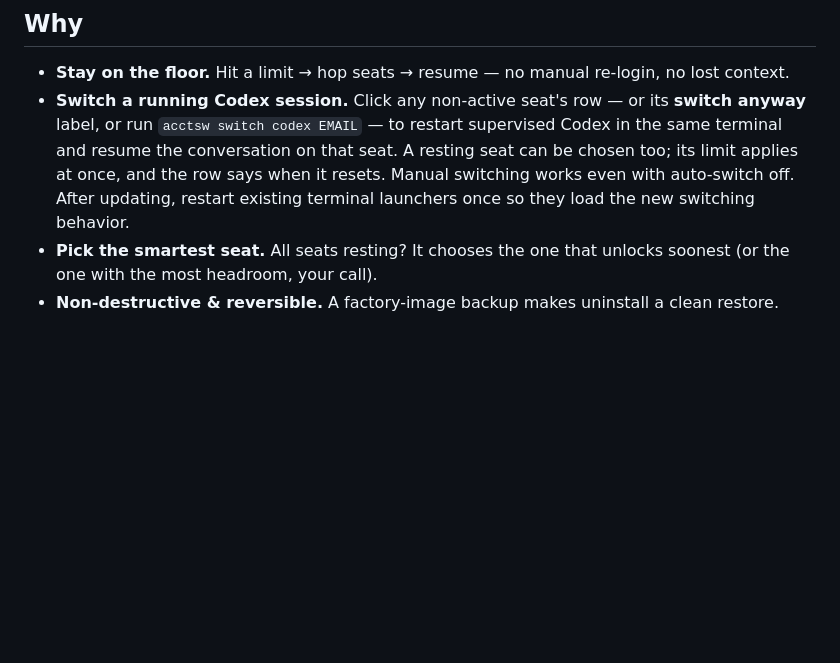
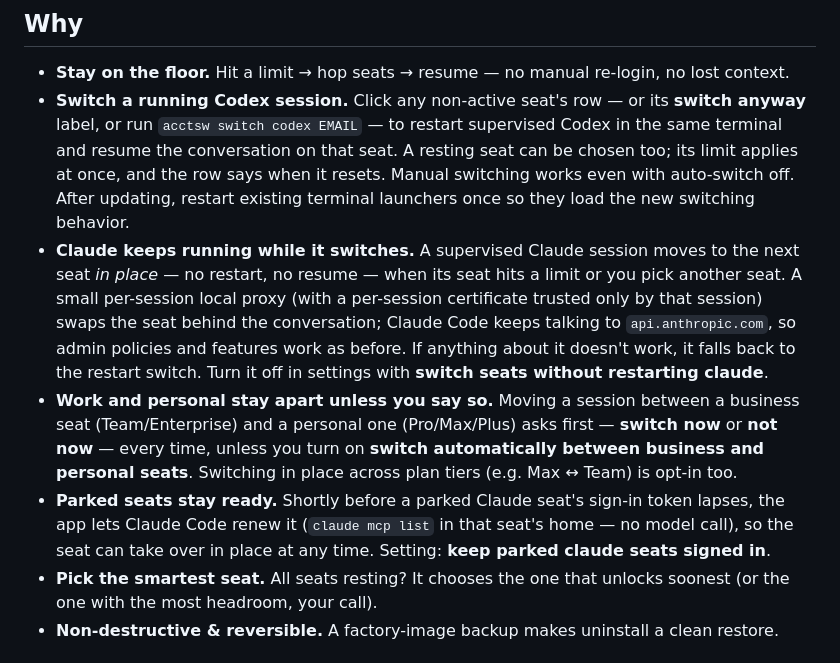
Before and after one commit to fheinfling/ai-guest-list, a Markdown page: README.md, the part around one of its changes. Drawn GitHub-style; blank space fills up the shorter version.

```diff
--- a/README.md
+++ b/README.md
@@ -58,6 +58,19 @@ connect through the official tools.
   resume the conversation on that seat. A resting seat can be chosen too; its limit applies at
   once, and the row says when it resets. Manual switching works even with auto-switch off. After updating,
   restart existing terminal launchers once so they load the new switching behavior.
+- **Claude keeps running while it switches.** A supervised Claude session moves to the next seat
+  *in place* — no restart, no resume — when its seat hits a limit or you pick another seat. A small
+  per-session local proxy (with a per-session certificate trusted only by that session) swaps the
+  seat behind the conversation; Claude Code keeps talking to `api.anthropic.com`, so admin policies
+  and features work as before. If anything about it doesn't work, it falls back to the restart
+  switch. Turn it off in settings with **switch seats without restarting claude**.
+- **Work and personal stay apart unless you say so.** Moving a session between a business seat
+  (Team/Enterprise) and a personal one (Pro/Max/Plus) asks first — **switch now** or **not now** —
+  every time, unless you turn on **switch automatically between business and personal seats**.
+  Switching in place across plan tiers (e.g. Max ↔ Team) is opt-in too.
+- **Parked seats stay ready.** Shortly before a parked Claude seat's sign-in token lapses, the app
+  lets Claude Code renew it (`claude mcp list` in that seat's home — no model call), so the seat can
+  take over in place at any time. Setting: **keep parked claude seats signed in**.
 - **Pick the smartest seat.** All seats resting? It chooses the one that unlocks soonest (or the one
   with the most headroom, your call).
 - **Non-destructive & reversible.** A factory-image backup makes uninstall a clean restore.
```
Also changed, not shown: other parts of README.md (+1 -1 lines), docs/assets/screenshot-settings.png, docs/assets/screenshot.png, 3 other files.
